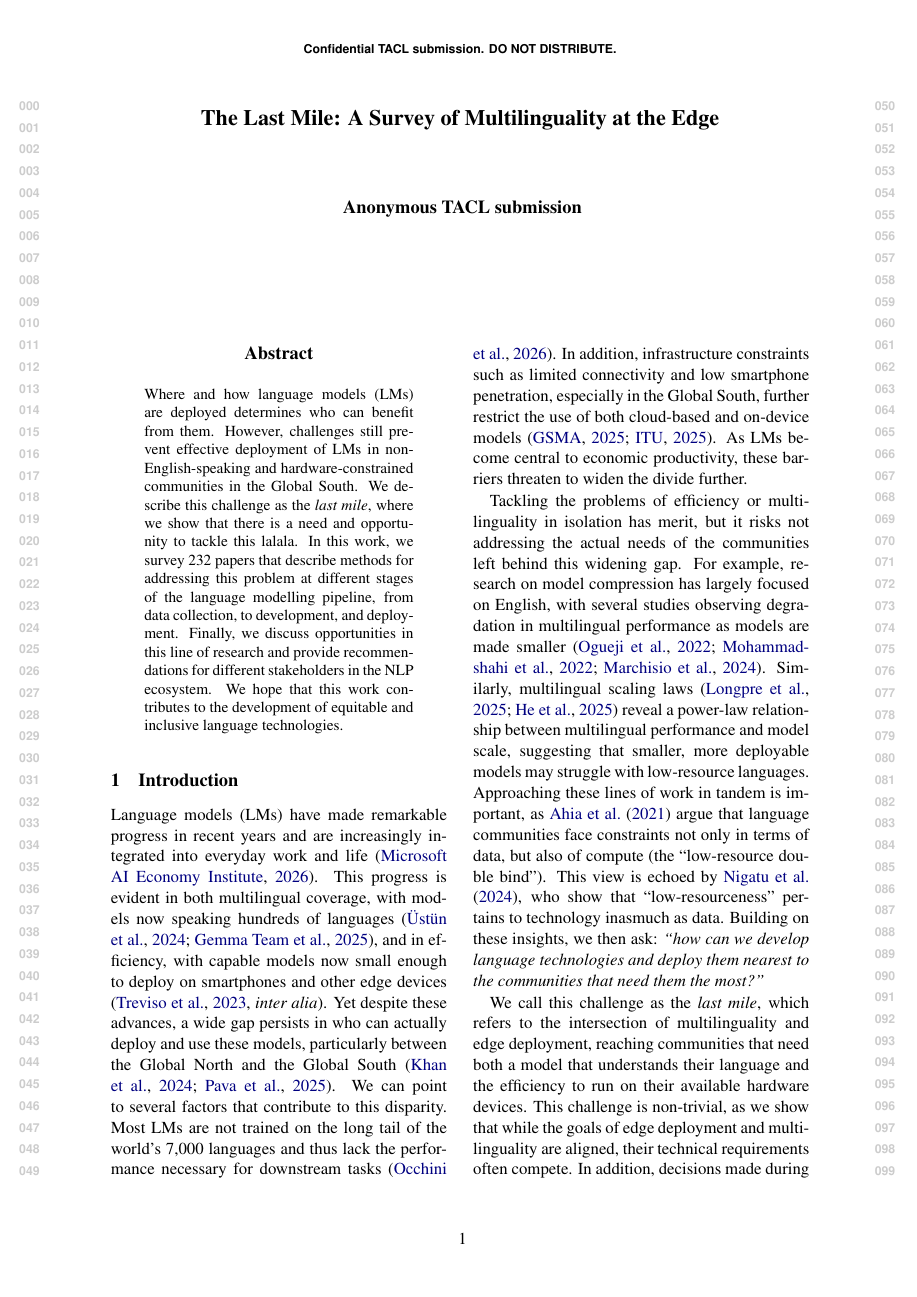
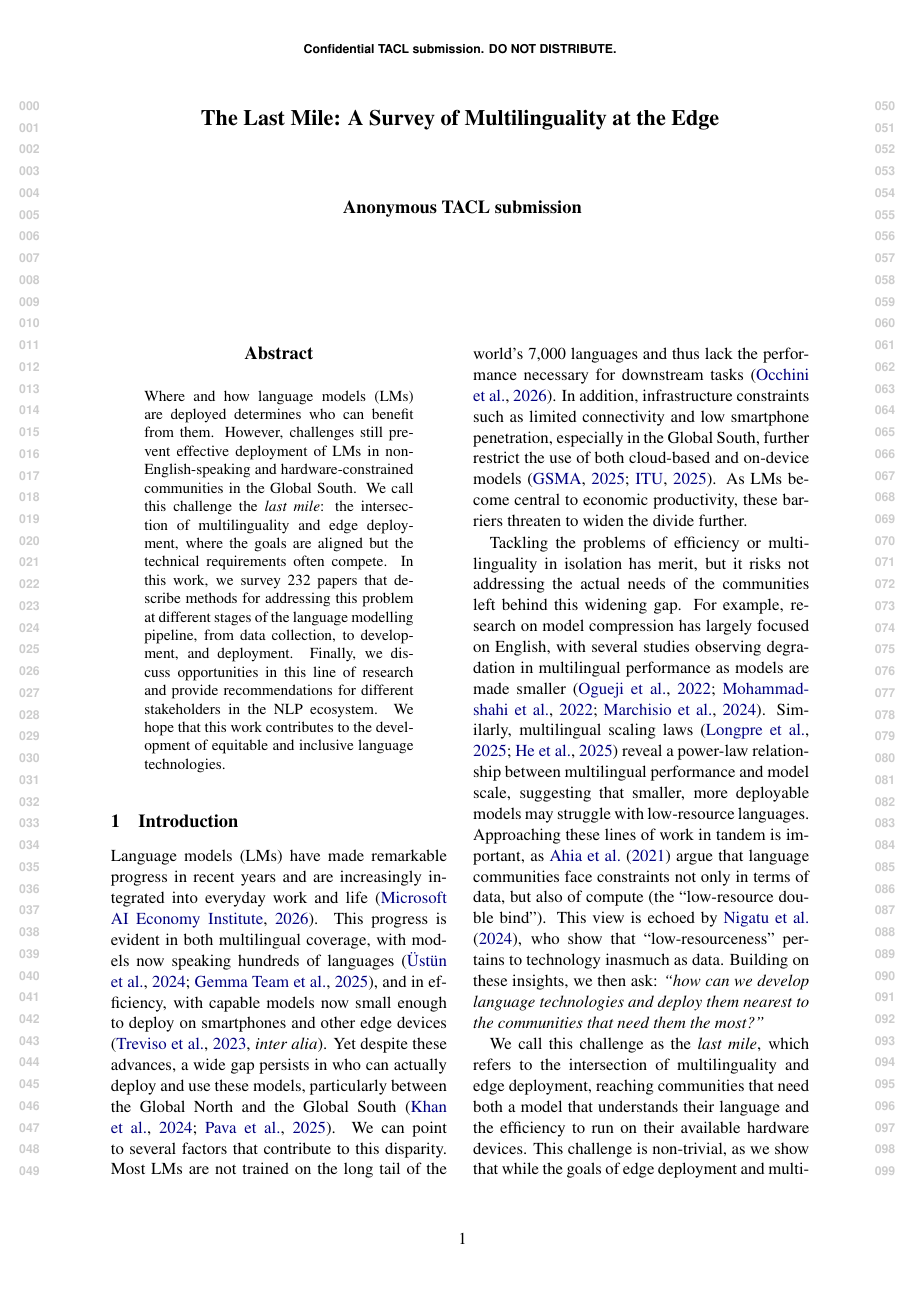
Before and after one commit to ljvmiranda921/multilinguality-at-the-edge, a LaTeX paper (tacl2021v1-template.tex): page 1 of 22. Compiled offline with pdfLaTeX.

Commit message:
[wip] Update

```diff
--- a/tacl2021v1-template.tex
+++ b/tacl2021v1-template.tex
@@ -101,7 +101,7 @@ TACL-submission anonymization requirements)}
   % \ljm{\lipsum[1]}
   Where and how language models (LMs) are deployed determines who can benefit from them.
   However, challenges still prevent effective deployment of LMs in non-English-speaking and hardware-constrained communities in the Global South.
-  We describe this challenge as the \textit{last mile}, where we show that there is a need and opportunity to tackle this lalala.
+  We call this challenge the \textit{last mile}: the intersection of multilinguality and edge deployment, where the goals are aligned but the technical requirements often compete.
   In this work, we survey \numpapers{} papers that describe methods for addressing this problem at different stages of the language modelling pipeline, from data collection, to development, and deployment.
   Finally, we discuss opportunities in this line of research and provide recommendations for different stakeholders in the NLP ecosystem.
   We hope that this work contributes to the development of equitable and inclusive language technologies.
```
